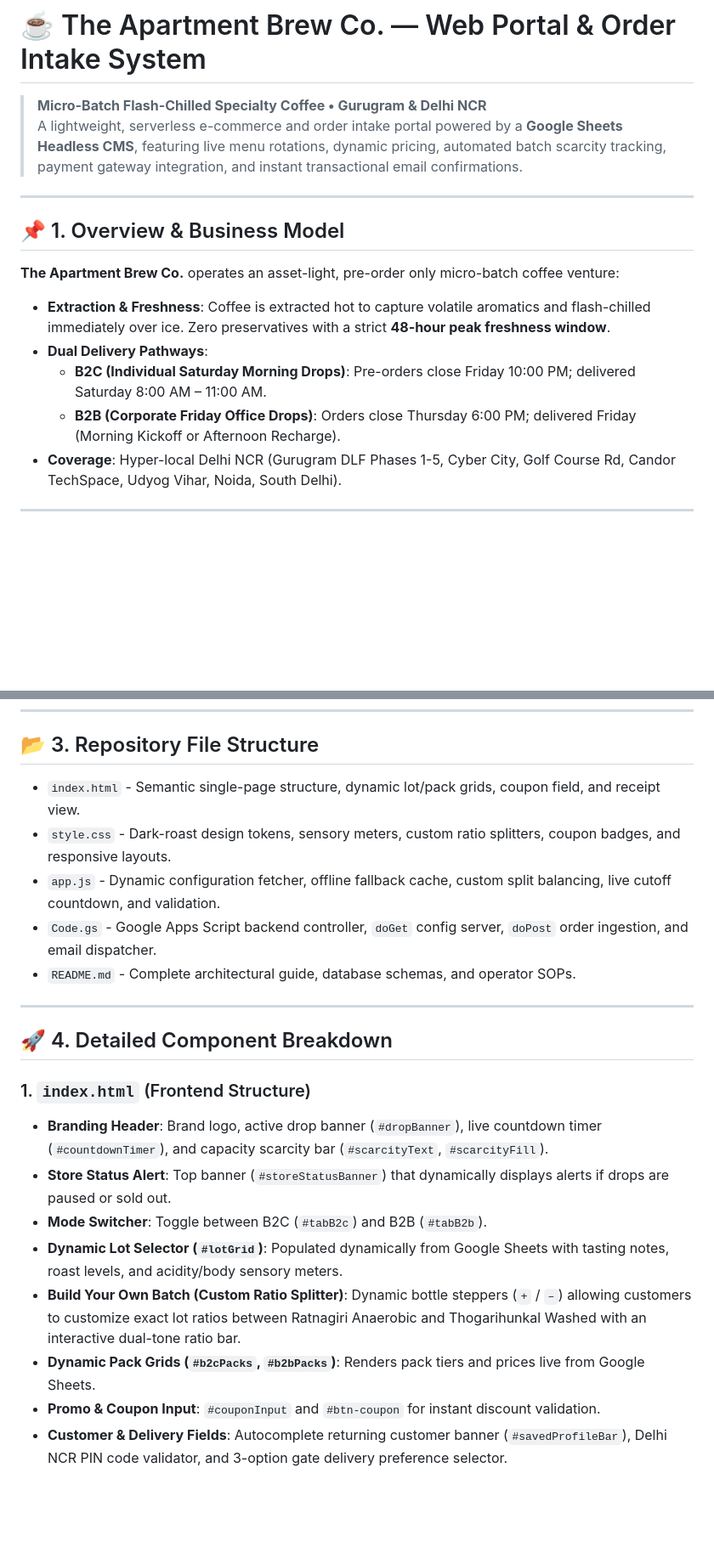
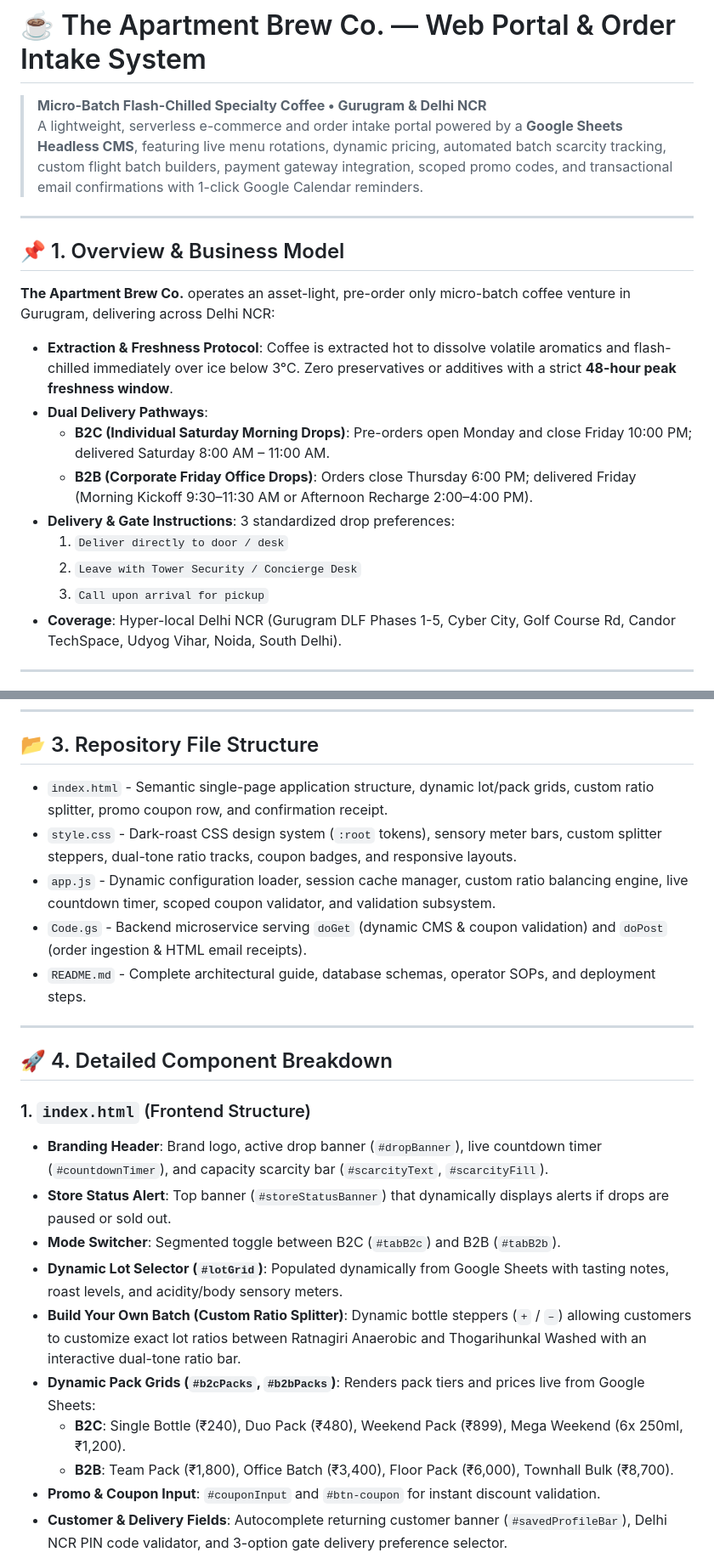
Before and after one commit to notastitva/apartment-brew-orders, a Markdown page: README.md, 2 parts joined by grey strips. Shown at 85% size. Drawn GitHub-style; blank space fills up the shorter version.

```diff
--- a/README.md
+++ b/README.md
@@ -1,17 +1,22 @@
 # ☕ The Apartment Brew Co. — Web Portal & Order Intake System
 
 > **Micro-Batch Flash-Chilled Specialty Coffee • Gurugram & Delhi NCR**
-> A lightweight, serverless e-commerce and order intake portal powered by a **Google Sheets Headless CMS**, featuring live menu rotations, dynamic pricing, automated batch scarcity tracking, payment gateway integration, and instant transactional email confirmations.
+> A lightweight, serverless e-commerce and order intake portal powered by a **Google Sheets Headless CMS**, featuring live menu rotations, dynamic pricing, automated batch scarcity tracking, custom flight batch builders, payment gateway integration, scoped promo codes, and transactional email confirmations with 1-click Google Calendar reminders.
 
 ---
 
 ## 📌 1. Overview & Business Model
 
-**The Apartment Brew Co.** operates an asset-light, pre-order only micro-batch coffee venture:
-* **Extraction & Freshness**: Coffee is extracted hot to capture volatile aromatics and flash-chilled immediately over ice. Zero preservatives with a strict **48-hour peak freshness window**.
+**The Apartment Brew Co.** operates an asset-light, pre-order only micro-batch coffee venture in Gurugram, delivering across Delhi NCR:
+
+* **Extraction & Freshness Protocol**: Coffee is extracted hot to dissolve volatile aromatics and flash-chilled immediately over ice below 3°C. Zero preservatives or additives with a strict **48-hour peak freshness window**.
 * **Dual Delivery Pathways**:
-  * **B2C (Individual Saturday Morning Drops)**: Pre-orders close Friday 10:00 PM; delivered Saturday 8:00 AM – 11:00 AM.
-  * **B2B (Corporate Friday Office Drops)**: Orders close Thursday 6:00 PM; delivered Friday (Morning Kickoff or Afternoon Recharge).
+  * **B2C (Individual Saturday Morning Drops)**: Pre-orders open Monday and close Friday 10:00 PM; delivered Saturday 8:00 AM – 11:00 AM.
+  * **B2B (Corporate Friday Office Drops)**: Orders close Thursday 6:00 PM; delivered Friday (Morning Kickoff 9:30–11:30 AM or Afternoon Recharge 2:00–4:00 PM).
+* **Delivery & Gate Instructions**: 3 standardized drop preferences:
+  1. `Deliver directly to door / desk`
+  2. `Leave with Tower Security / Concierge Desk`
+  3. `Call upon arrival for pickup`
 * **Coverage**: Hyper-local Delhi NCR (Gurugram DLF Phases 1-5, Cyber City, Golf Course Rd, Candor TechSpace, Udyog Vihar, Noida, South Delhi).
 
 ---
@@ -82,11 +88,11 @@ flowchart TD
 
 ## 📂 3. Repository File Structure
 
-* `index.html` - Semantic single-page structure, dynamic lot/pack grids, coupon field, and receipt view.
-* `style.css` - Dark-roast design tokens, sensory meters, custom ratio splitters, coupon badges, and responsive layouts.
-* `app.js` - Dynamic configuration fetcher, offline fallback cache, custom split balancing, live cutoff countdown, and validation.
-* `Code.gs` - Google Apps Script backend controller, `doGet` config server, `doPost` order ingestion, and email dispatcher.
-* `README.md` - Complete architectural guide, database schemas, and operator SOPs.
+* `index.html` - Semantic single-page application structure, dynamic lot/pack grids, custom ratio splitter, promo coupon row, and confirmation receipt.
+* `style.css` - Dark-roast CSS design system (`:root` tokens), sensory meter bars, custom splitter steppers, dual-tone ratio tracks, coupon badges, and responsive layouts.
+* `app.js` - Dynamic configuration loader, session cache manager, custom ratio balancing engine, live countdown timer, scoped coupon validator, and validation subsystem.
+* `Code.gs` - Backend microservice serving `doGet` (dynamic CMS & coupon validation) and `doPost` (order ingestion & HTML email receipts).
+* `README.md` - Complete architectural guide, database schemas, operator SOPs, and deployment steps.
 
 ---
 
@@ -95,10 +101,12 @@ flowchart TD
 ### 1. `index.html` (Frontend Structure)
 * **Branding Header**: Brand logo, active drop banner (`#dropBanner`), live countdown timer (`#countdownTimer`), and capacity scarcity bar (`#scarcityText`, `#scarcityFill`).
 * **Store Status Alert**: Top banner (`#storeStatusBanner`) that dynamically displays alerts if drops are paused or sold out.
-* **Mode Switcher**: Toggle between B2C (`#tabB2c`) and B2B (`#tabB2b`).
+* **Mode Switcher**: Segmented toggle between B2C (`#tabB2c`) and B2B (`#tabB2b`).
 * **Dynamic Lot Selector (`#lotGrid`)**: Populated dynamically from Google Sheets with tasting notes, roast levels, and acidity/body sensory meters.
 * **Build Your Own Batch (Custom Ratio Splitter)**: Dynamic bottle steppers (`+` / `–`) allowing customers to customize exact lot ratios between Ratnagiri Anaerobic and Thogarihunkal Washed with an interactive dual-tone ratio bar.
-* **Dynamic Pack Grids (`#b2cPacks`, `#b2bPacks`)**: Renders pack tiers and prices live from Google Sheets.
+* **Dynamic Pack Grids (`#b2cPacks`, `#b2bPacks`)**: Renders pack tiers and prices live from Google Sheets:
+  * **B2C**: Single Bottle (₹240), Duo Pack (₹480), Weekend Pack (₹899), Mega Weekend (6x 250ml, ₹1,200).
+  * **B2B**: Team Pack (₹1,800), Office Batch (₹3,400), Floor Pack (₹6,000), Townhall Bulk (₹8,700).
 * **Promo & Coupon Input**: `#couponInput` and `#btn-coupon` for instant discount validation.
 * **Customer & Delivery Fields**: Autocomplete returning customer banner (`#savedProfileBar`), Delhi NCR PIN code validator, and 3-option gate delivery preference selector.
 * **Freshness Accordion**: 48-Hour storage and serving guide (`.guide-accordion`).
```
Also changed, not shown: other parts of README.md (+36 -28 lines).
